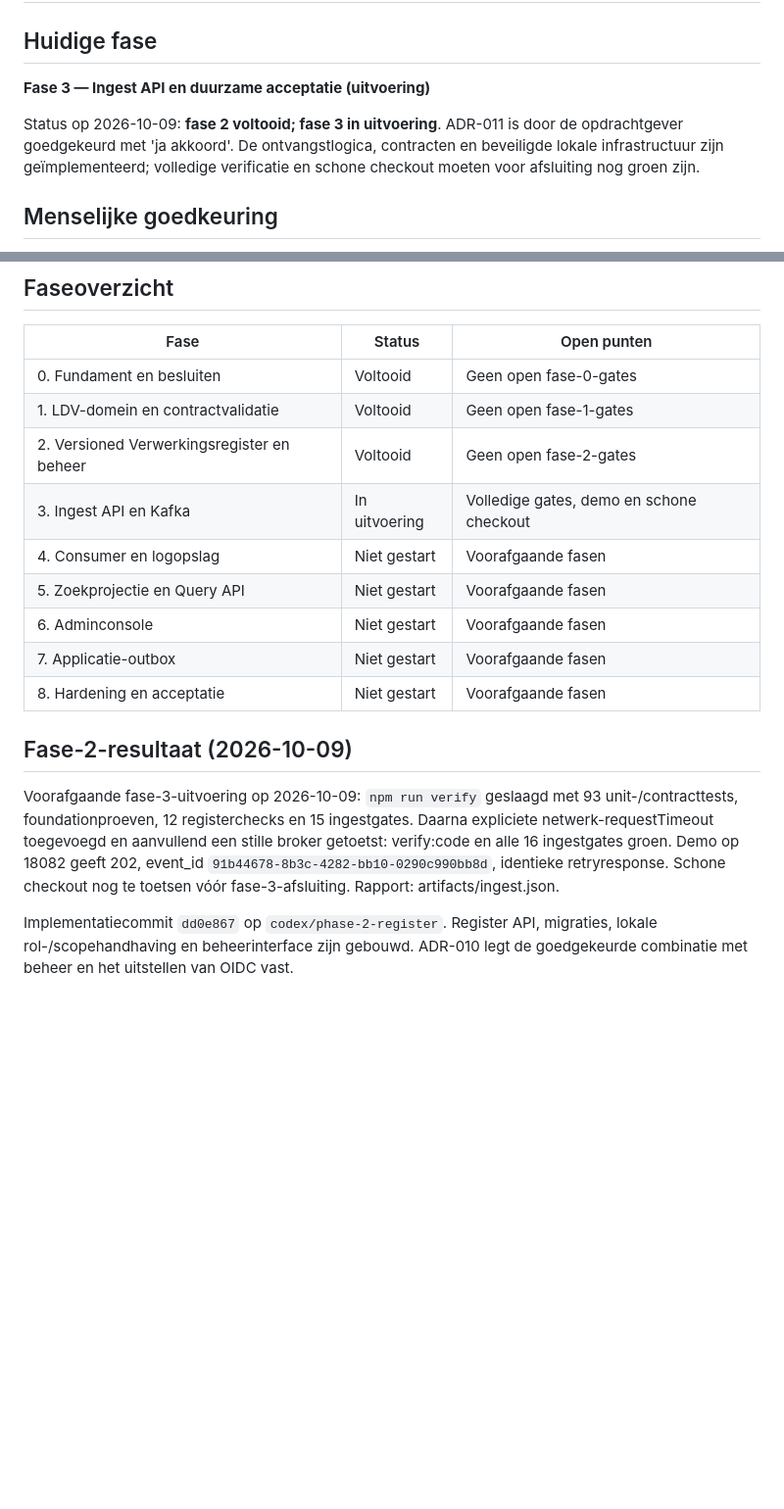
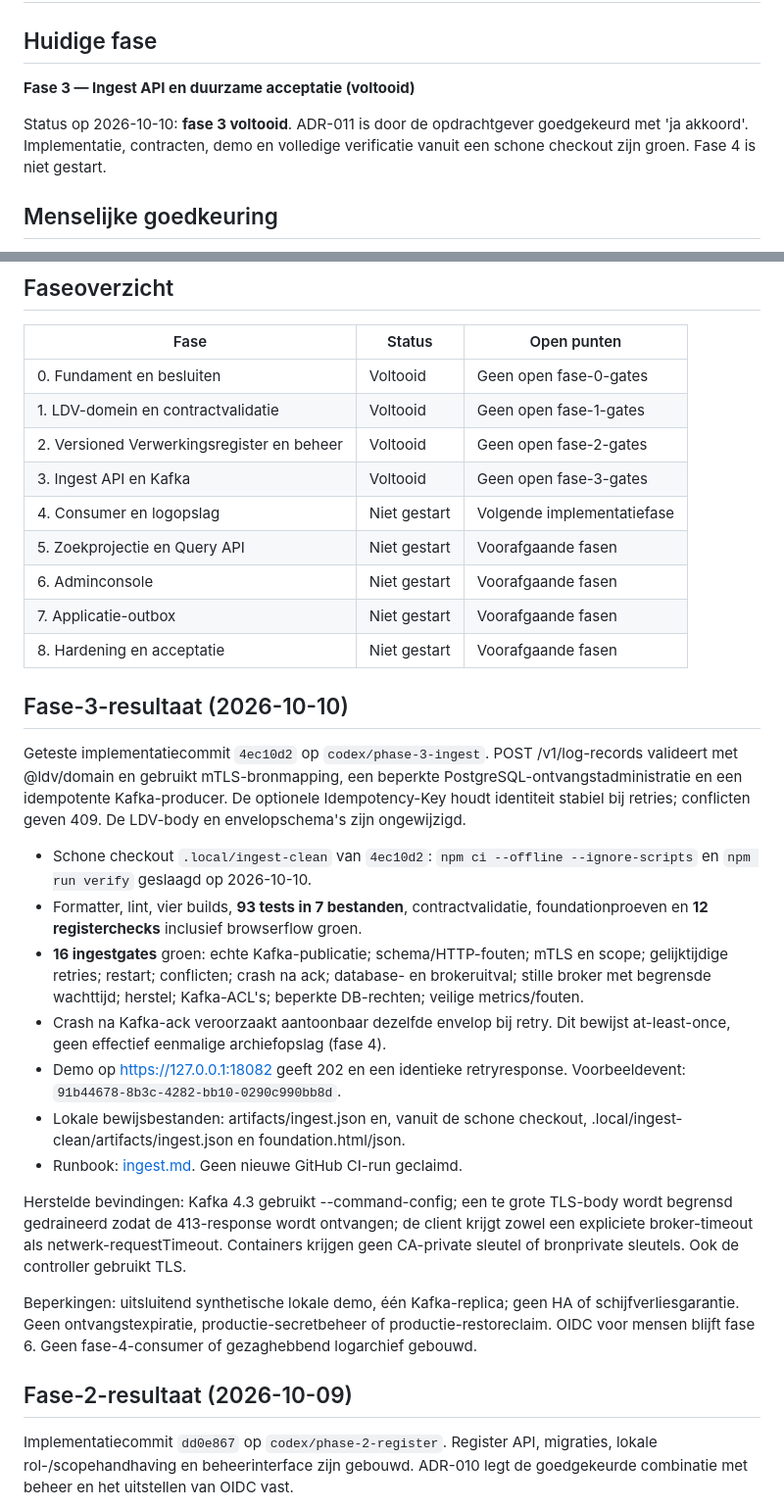
Before and after one commit to rvdkimmenade/pd-logdataverwerking, a Markdown page: docs/implementation/status.md, 2 parts joined by grey strips. Shown at 98% size. GitHub-like rendering; blank space fills up the shorter version.

Commit message:
Record clean checkout evidence and complete phase 3

```diff
--- a/docs/implementation/status.md
+++ b/docs/implementation/status.md
@@ -2,12 +2,11 @@
 
 ## Huidige fase
 
-**Fase 3 — Ingest API en duurzame acceptatie (uitvoering)**
+**Fase 3 — Ingest API en duurzame acceptatie (voltooid)**
 
-Status op 2026-10-09: **fase 2 voltooid; fase 3 in uitvoering**. ADR-011 is door
-de opdrachtgever goedgekeurd met 'ja akkoord'. De ontvangstlogica, contracten en
-beveiligde lokale infrastructuur zijn geïmplementeerd; volledige verificatie en
-schone checkout moeten voor afsluiting nog groen zijn.
+Status op 2026-10-10: **fase 3 voltooid**. ADR-011 is door de opdrachtgever
+goedgekeurd met 'ja akkoord'. Implementatie, contracten, demo en volledige
+verificatie vanuit een schone checkout zijn groen. Fase 4 is niet gestart.
 
 ## Menselijke goedkeuring
 
@@ -22,21 +21,48 @@ lokale demo-uitzondering. Er is geen goedkeuring voor een productie-uitrol afgel
 | 0. Fundament en besluiten | Voltooid | Geen open fase-0-gates |
 | 1. LDV-domein en contractvalidatie | Voltooid | Geen open fase-1-gates |
 | 2. Versioned Verwerkingsregister en beheer | Voltooid | Geen open fase-2-gates |
-| 3. Ingest API en Kafka | In uitvoering | Volledige gates, demo en schone checkout |
-| 4. Consumer en logopslag | Niet gestart | Voorafgaande fasen |
+| 3. Ingest API en Kafka | Voltooid | Geen open fase-3-gates |
+| 4. Consumer en logopslag | Niet gestart | Volgende implementatiefase |
 | 5. Zoekprojectie en Query API | Niet gestart | Voorafgaande fasen |
 | 6. Adminconsole | Niet gestart | Voorafgaande fasen |
 | 7. Applicatie-outbox | Niet gestart | Voorafgaande fasen |
 | 8. Hardening en acceptatie | Niet gestart | Voorafgaande fasen |
 
+## Fase-3-resultaat (2026-10-10)
+
+Geteste implementatiecommit `4ec10d2` op `codex/phase-3-ingest`.
+POST /v1/log-records valideert met @ldv/domain en gebruikt mTLS-bronmapping,
+een beperkte PostgreSQL-ontvangstadministratie en een idempotente Kafka-producer.
+De optionele Idempotency-Key houdt identiteit stabiel bij retries; conflicten
+geven 409. De LDV-body en envelopschema's zijn ongewijzigd.
+
+- Schone checkout `.local/ingest-clean` van `4ec10d2`: `npm ci --offline
+  --ignore-scripts` en `npm run verify` geslaagd op 2026-10-10.
+- Formatter, lint, vier builds, **93 tests in 7 bestanden**, contractvalidatie,
+  foundationproeven en **12 registerchecks** inclusief browserflow groen.
+- **16 ingestgates** groen: echte Kafka-publicatie; schema/HTTP-fouten;
+  mTLS en scope; gelijktijdige retries; restart; conflicten; crash na ack;
+  database- en brokeruitval; stille broker met begrensde wachttijd; herstel;
+  Kafka-ACL's; beperkte DB-rechten; veilige metrics/fouten.
+- Crash na Kafka-ack veroorzaakt aantoonbaar dezelfde envelop bij retry.
+  Dit bewijst at-least-once, geen effectief eenmalige archiefopslag (fase 4).
+- Demo op https://127.0.0.1:18082 geeft 202 en een identieke retryresponse.
+  Voorbeeldevent: `91b44678-8b3c-4282-bb10-0290c990bb8d`.
+- Lokale bewijsbestanden: artifacts/ingest.json en, vanuit de schone checkout,
+  .local/ingest-clean/artifacts/ingest.json en foundation.html/json.
+- Runbook: [ingest.md](../runbooks/ingest.md). Geen nieuwe GitHub CI-run geclaimd.
+
+Herstelde bevindingen: Kafka 4.3 gebruikt --command-config; een te grote TLS-body
+wordt begrensd gedraineerd zodat de 413-response wordt ontvangen; de client krijgt
+zowel een expliciete broker-timeout als netwerk-requestTimeout. Containers krijgen
+geen CA-private sleutel of bronprivate sleutels. Ook de controller gebruikt TLS.
+
+Beperkingen: uitsluitend synthetische lokale demo, één Kafka-replica; geen HA of
+schijfverliesgarantie. Geen ontvangstexpiratie, productie-secretbeheer of
+productie-restoreclaim. OIDC voor mensen blijft fase 6. Geen fase-4-consumer of
+gezaghebbend logarchief gebouwd.
+
 ## Fase-2-resultaat (2026-10-09)
-
-Voorafgaande fase-3-uitvoering op 2026-10-09: `npm run verify` geslaagd met 93
-unit-/contracttests, foundationproeven, 12 registerchecks en 15 ingestgates.
-Daarna expliciete netwerk-requestTimeout toegevoegd en aanvullend een stille
-broker getoetst: verify:code en alle 16 ingestgates groen. Demo op 18082 geeft
-202, event_id `91b44678-8b3c-4282-bb10-0290c990bb8d`, identieke retryresponse.
-Schone checkout nog te toetsen vóór fase-3-afsluiting. Rapport: artifacts/ingest.json.
 
 Implementatiecommit `dd0e867` op `codex/phase-2-register`. Register API, migraties,
 lokale rol-/scopehandhaving en beheerinterface zijn gebouwd. ADR-010 legt de
```
Also changed, not shown: .agent/plans/phase-03-ingest.md (+8 -4 lines).
